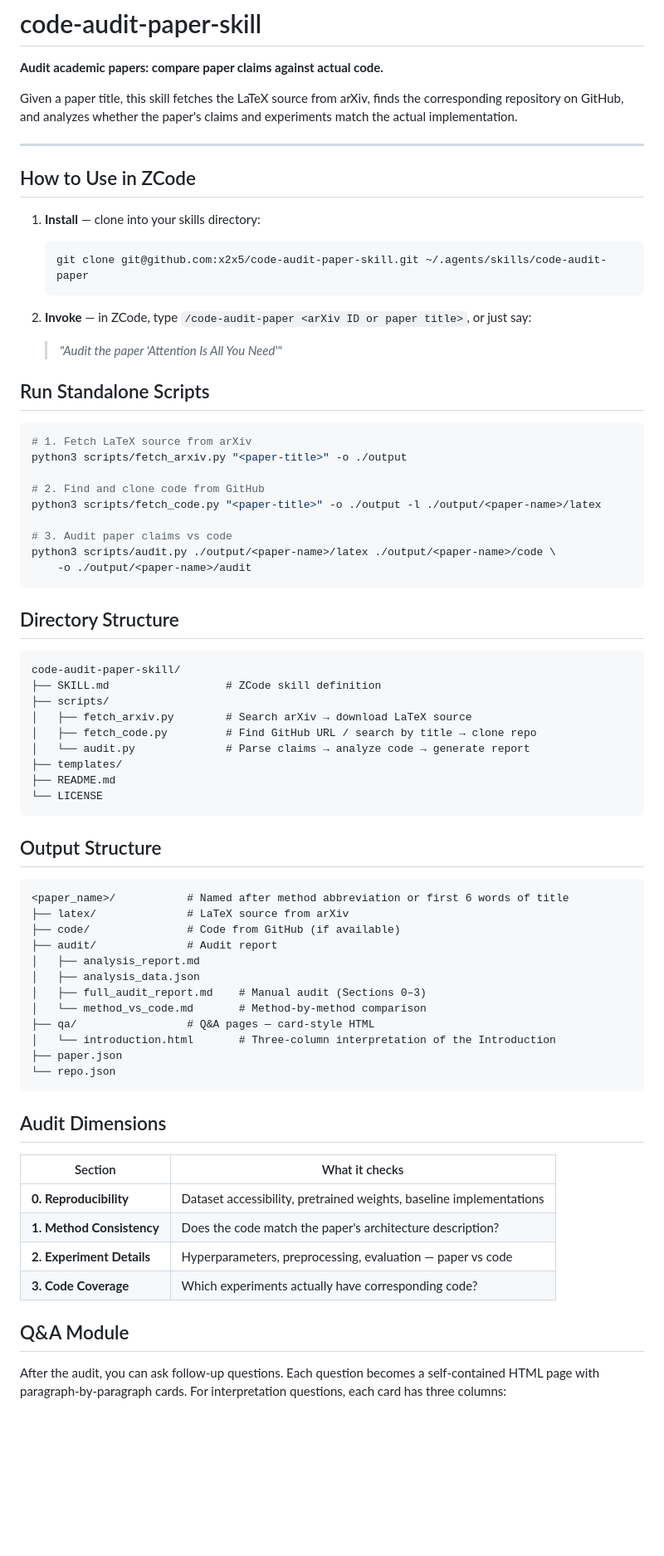
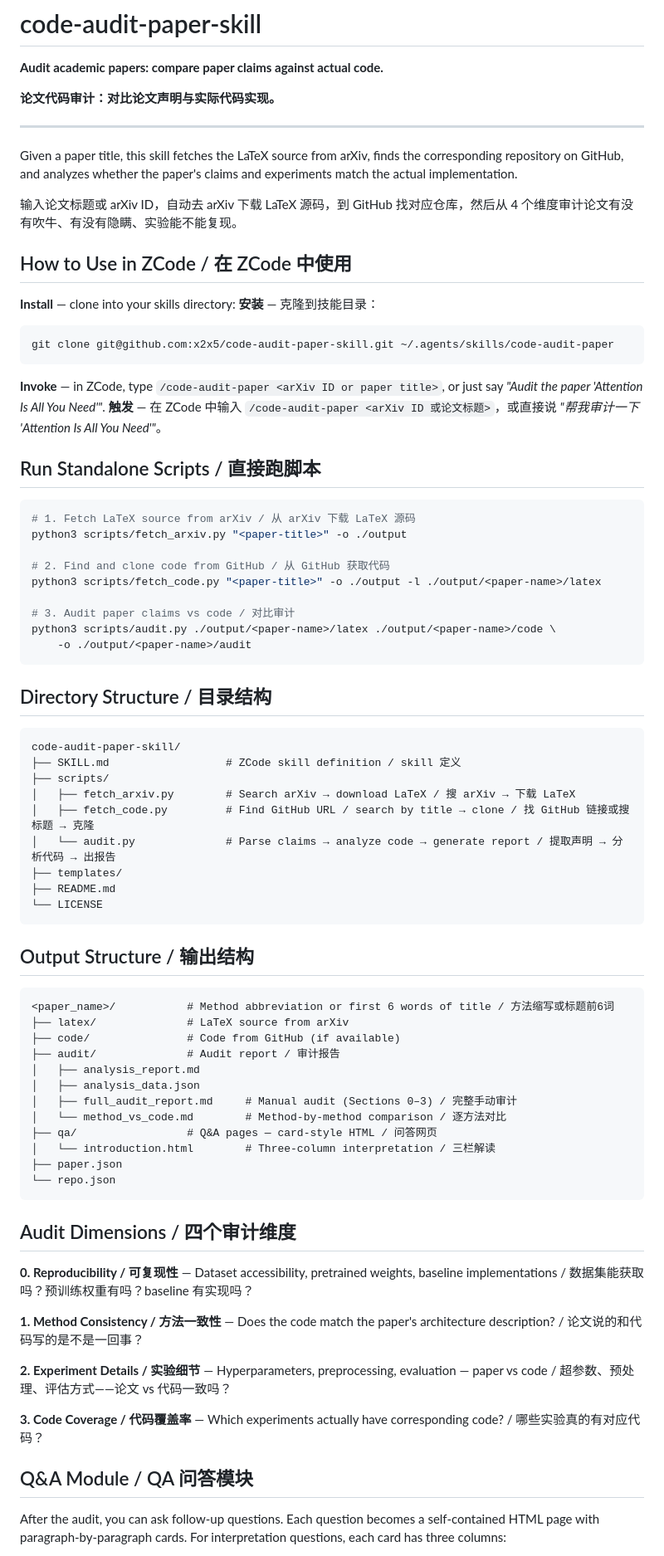
Before and after one commit to x2x5/code-audit-paper-skill, a Markdown page: README.md, the part around one of its changes. Shown at 83% size. GitHub-like rendering; blank space fills up the shorter version.

Commit message:
refactor: 简化 QA 模板（无 subtitle / footer-note）、加完整网页模板、README 改为中英交错段落

````diff
--- a/README.md
+++ b/README.md
@@ -2,77 +2,82 @@
 
 **Audit academic papers: compare paper claims against actual code.**
 
-Given a paper title, this skill fetches the LaTeX source from arXiv, finds the corresponding repository on GitHub, and analyzes whether the paper's claims and experiments match the actual implementation.
+**论文代码审计：对比论文声明与实际代码实现。**
 
 ---
 
-## How to Use in ZCode
+Given a paper title, this skill fetches the LaTeX source from arXiv, finds the corresponding repository on GitHub, and analyzes whether the paper's claims and experiments match the actual implementation.
 
-1. **Install** — clone into your skills directory:
+输入论文标题或 arXiv ID，自动去 arXiv 下载 LaTeX 源码，到 GitHub 找对应仓库，然后从 4 个维度审计论文有没有吹牛、有没有隐瞒、实验能不能复现。
 
-   ```bash
-   git clone git@github.com:x2x5/code-audit-paper-skill.git ~/.agents/skills/code-audit-paper
-   ```
+## How to Use in ZCode / 在 ZCode 中使用
 
-2. **Invoke** — in ZCode, type `/code-audit-paper <arXiv ID or paper title>`, or just say:
-
-   > *"Audit the paper 'Attention Is All You Need'"*
-
-## Run Standalone Scripts
+**Install** — clone into your skills directory:
+**安装** — 克隆到技能目录：
 
 ```bash
-# 1. Fetch LaTeX source from arXiv
+git clone git@github.com:x2x5/code-audit-paper-skill.git ~/.agents/skills/code-audit-paper
+```
+
+**Invoke** — in ZCode, type `/code-audit-paper <arXiv ID or paper title>`, or just say *"Audit the paper 'Attention Is All You Need'"*.
+**触发** — 在 ZCode 中输入 `/code-audit-paper <arXiv ID 或论文标题>`，或直接说 *"帮我审计一下 'Attention Is All You Need'"*。
+
+## Run Standalone Scripts / 直接跑脚本
+
+```bash
+# 1. Fetch LaTeX source from arXiv / 从 arXiv 下载 LaTeX 源码
 python3 scripts/fetch_arxiv.py "<paper-title>" -o ./output
 
-# 2. Find and clone code from GitHub
+# 2. Find and clone code from GitHub / 从 GitHub 获取代码
 python3 scripts/fetch_code.py "<paper-title>" -o ./output -l ./output/<paper-name>/latex
 
-# 3. Audit paper claims vs code
+# 3. Audit paper claims vs code / 对比审计
 python3 scripts/audit.py ./output/<paper-name>/latex ./output/<paper-name>/code \
     -o ./output/<paper-name>/audit
 ```
 
-## Directory Structure
+## Directory Structure / 目录结构
 
 ```
 code-audit-paper-skill/
-├── SKILL.md                  # ZCode skill definition
+├── SKILL.md                  # ZCode skill definition / skill 定义
 ├── scripts/
-│   ├── fetch_arxiv.py        # Search arXiv → download LaTeX source
-│   ├── fetch_code.py         # Find GitHub URL / search by title → clone repo
-│   └── audit.py              # Parse claims → analyze code → generate report
+│   ├── fetch_arxiv.py        # Search arXiv → download LaTeX / 搜 arXiv → 下载 LaTeX
+│   ├── fetch_code.py         # Find GitHub URL / search by title → clone / 找 GitHub 链接或搜标题 → 克隆
+│   └── audit.py              # Parse claims → analyze code → generate report / 提取声明 → 分析代码 → 出报告
 ├── templates/
 ├── README.md
 └── LICENSE
 ```
 
-## Output Structure
+## Output Structure / 输出结构
 
 ```
-<paper_name>/           # Named after method abbreviation or first 6 words of title
+<paper_name>/           # Method abbreviation or first 6 words of title / 方法缩写或标题前6词
 ├── latex/              # LaTeX source from arXiv
 ├── code/               # Code from GitHub (if available)
-├── audit/              # Audit report
+├── audit/              # Audit report / 审计报告
 │   ├── analysis_report.md
 │   ├── analysis_data.json
-│   ├── full_audit_report.md    # Manual audit (Sections 0–3)
-│   └── method_vs_code.md       # Method-by-method comparison
-├── qa/                 # Q&A pages — card-style HTML
-│   └── introduction.html       # Three-column interpretation of the Introduction
+│   ├── full_audit_report.md     # Manual audit (Sections 0–3) / 完整手动审计
+│   └── method_vs_code.md        # Method-by-method comparison / 逐方法对比
+├── qa/                 # Q&A pages — card-style HTML / 问答网页
+│   └── introduction.html        # Three-column interpretation / 三栏解读
 ├── paper.json
 └── repo.json
 ```
 
-## Audit Dimensions
+## Audit Dimensions / 四个审计维度
 
-| Section | What it checks |
-|---------|----------------|
-| **0. Reproducibility** | Dataset accessibility, pretrained weights, baseline implementations |
-| **1. Method Consistency** | Does the code match the paper's architecture description? |
-| **2. Experiment Details** | Hyperparameters, preprocessing, evaluation — paper vs code |
-| **3. Code Coverage** | Which experiments actually have corresponding code? |
+**0. Reproducibility / 可复现性** — Dataset accessibility, pretrained weights, baseline implementations / 数据集能获取吗？预训练权重有吗？baseline 有实现吗？
 
-## Q&A Module
+**1. Method Consistency / 方法一致性** — Does the code match the paper's architecture description? / 论文说的和代码写的是不是一回事？
+
+**2. Experiment Details / 实验细节** — Hyperparameters, preprocessing, evaluation — paper vs code / 超参数、预处理、评估方式——论文 vs 代码一致吗？
+
+**3. Code Coverage / 代码覆盖率** — Which experiments actually have corresponding code? / 哪些实验真的有对应代码？
+
+## Q&A Module / QA 问答模块
 
 After the audit, you can ask follow-up questions. Each question becomes a self-contained HTML page with paragraph-by-paragraph cards. For interpretation questions, each card has three columns:
 
````
Also changed, not shown: other parts of README.md (+12 -104 lines), SKILL.md (+130 -15 lines).
